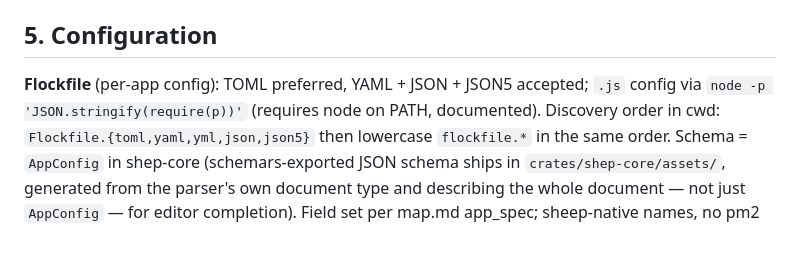
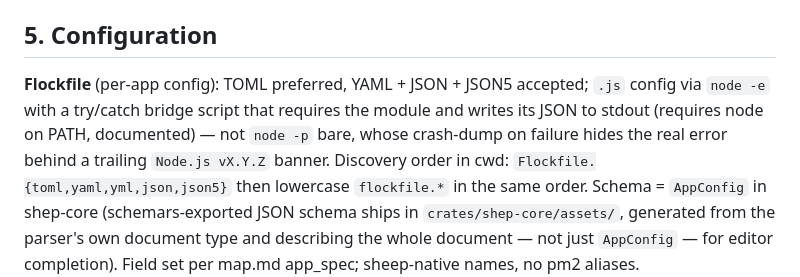
Before and after one commit to TurtIeSocks/shep, a Markdown page: docs/specs/shep-v1.md, the part around the change. Drawn GitHub-style; blank space fills up the shorter version.

```diff
--- a/docs/specs/shep-v1.md
+++ b/docs/specs/shep-v1.md
@@ -162,8 +162,11 @@ impl lands v1.1).
 
 **Flockfile** (per-app config): TOML preferred, YAML + JSON + JSON5 accepted;
 `.js`
-config via `node -p 'JSON.stringify(require(p))'` (requires node on PATH,
-documented). Discovery order in cwd: `Flockfile.{toml,yaml,yml,json,json5}`
+config via `node -e` with a try/catch bridge script that requires the module
+and writes its JSON to stdout (requires node on PATH, documented) — not
+`node -p` bare, whose crash-dump on failure hides the real error behind a
+trailing `Node.js vX.Y.Z` banner. Discovery order in cwd:
+`Flockfile.{toml,yaml,yml,json,json5}`
 then lowercase `flockfile.*` in the same order. Schema = `AppConfig` in shep-core
 (schemars-exported JSON schema ships in `crates/shep-core/assets/`, generated
 from the parser's own document type and describing the whole document — not
```
Also changed, not shown: crates/shep-cli/CHANGELOG.md (+10 -5 lines), docs/specs/deferred.md (+6 -2 lines).
